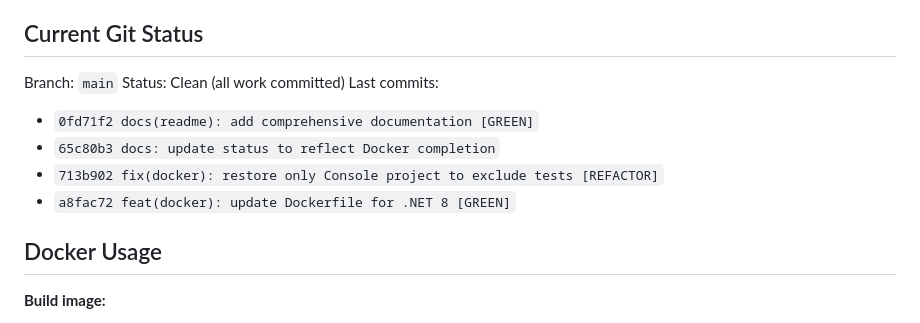
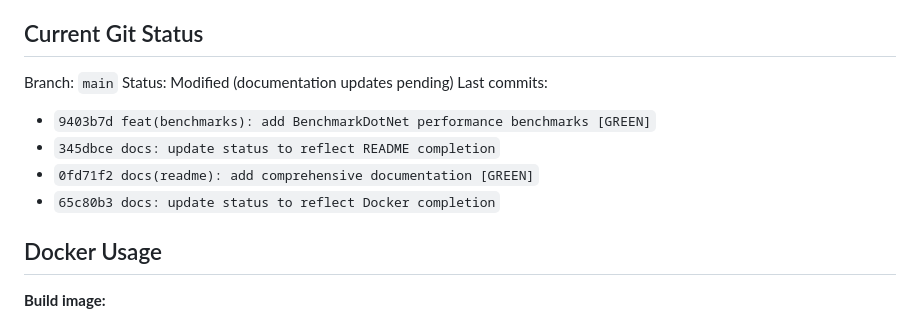
Before and after one commit to RichardFellows/data-transfer, a Markdown page: IMPLEMENTATION_STATUS.md, the part around one of its changes. Rendered like a GitHub page.

```diff
--- a/IMPLEMENTATION_STATUS.md
+++ b/IMPLEMENTATION_STATUS.md
@@ -215,12 +207,12 @@ dotnet clean && dotnet build
 ## Current Git Status
 
 Branch: `main`
-Status: Clean (all work committed)
+Status: Modified (documentation updates pending)
 Last commits:
+- `9403b7d feat(benchmarks): add BenchmarkDotNet performance benchmarks [GREEN]`
+- `345dbce docs: update status to reflect README completion`
 - `0fd71f2 docs(readme): add comprehensive documentation [GREEN]`
 - `65c80b3 docs: update status to reflect Docker completion`
-- `713b902 fix(docker): restore only Console project to exclude tests [REFACTOR]`
-- `a8fac72 feat(docker): update Dockerfile for .NET 8 [GREEN]`
 
 ## Docker Usage
 
```
Also changed, not shown: other parts of IMPLEMENTATION_STATUS.md (+21 -28 lines), QUICK_START.md (+16 -15 lines).
